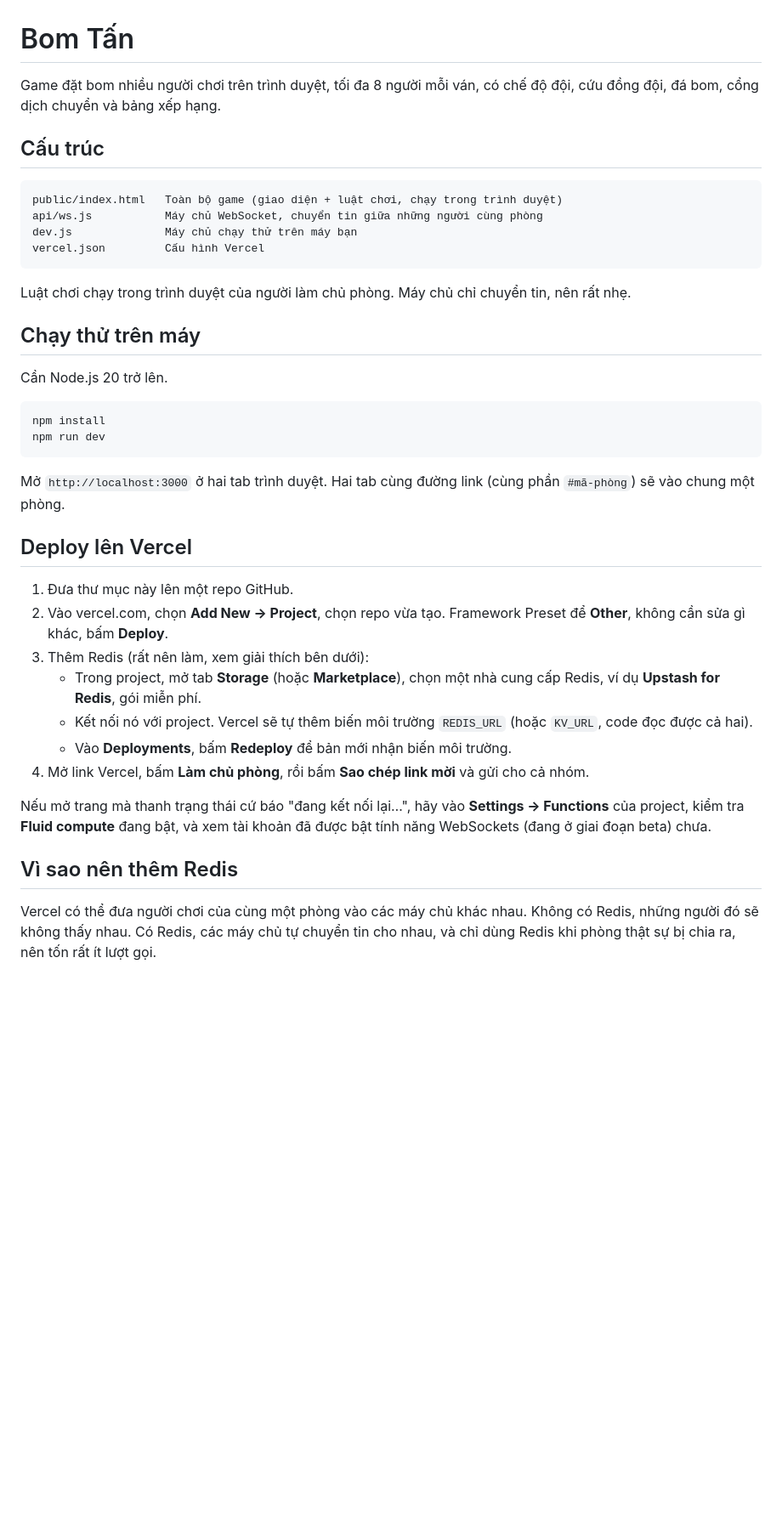
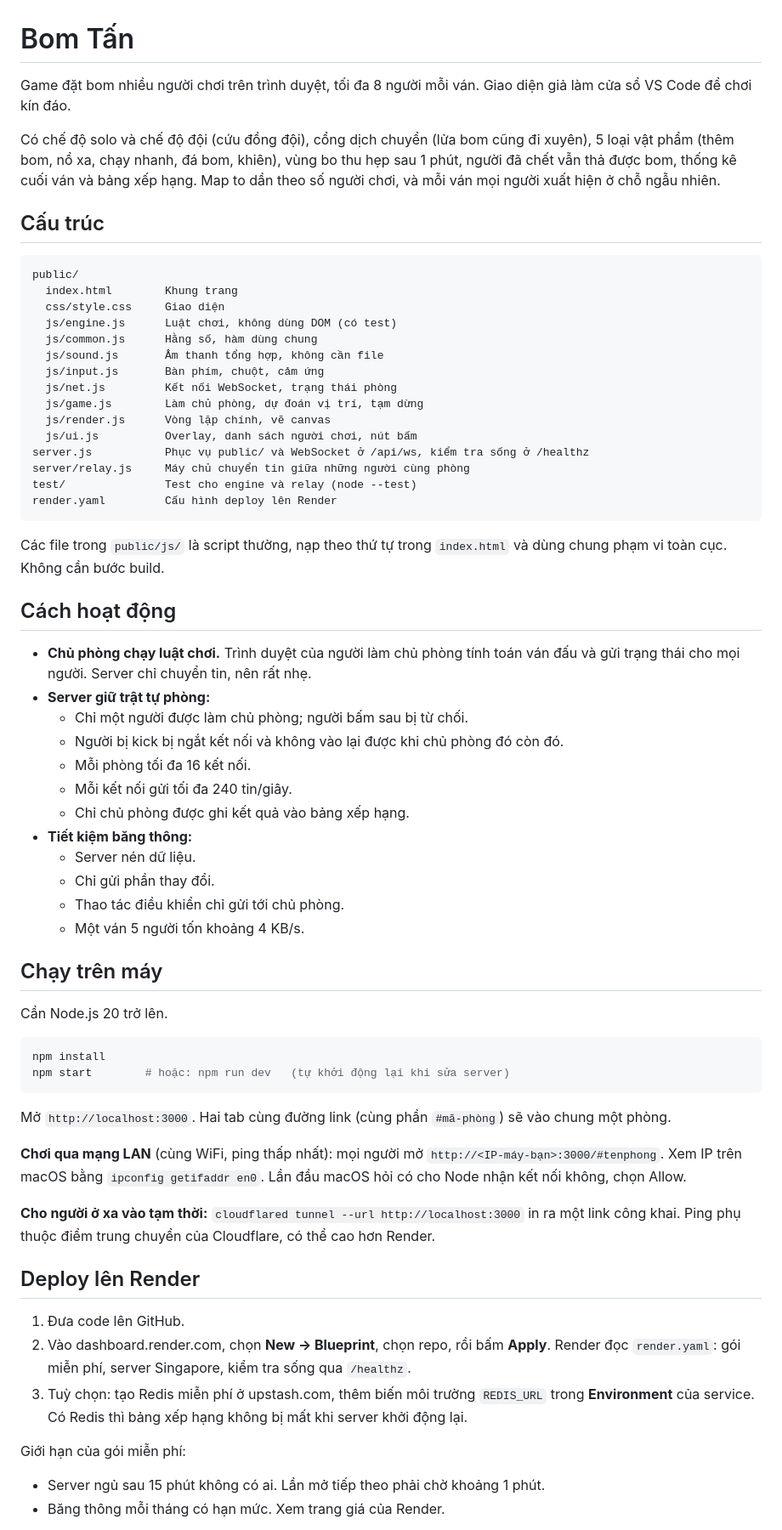
Before and after one commit to Th1nh2411/bom-tan, a Markdown page: README.md, the part around one of its changes. Shown at 85% size. Drawn GitHub-style; blank space fills up the shorter version.

Commit message:
Rewrite README for the new layout, Render deploy, LAN play and tests
Co-Authored-By: Claude Opus 5.5 <noreply@anthropic.com>

````diff
--- a/README.md
+++ b/README.md
@@ -1,42 +1,68 @@
 # Bom Tấn
 
-Game đặt bom nhiều người chơi trên trình duyệt, tối đa 8 người mỗi ván, có chế độ đội, cứu đồng đội, đá bom, cổng dịch chuyển và bảng xếp hạng.
+Game đặt bom nhiều người chơi trên trình duyệt, tối đa 8 người mỗi ván. Giao diện giả làm cửa sổ VS Code để chơi kín đáo.
+
+Có chế độ solo và chế độ đội (cứu đồng đội), cổng dịch chuyển (lửa bom cũng đi xuyên), 5 loại vật phẩm (thêm bom, nổ xa, chạy nhanh, đá bom, khiên), vùng bo thu hẹp sau 1 phút, người đã chết vẫn thả được bom, thống kê cuối ván và bảng xếp hạng. Map to dần theo số người chơi, và mỗi ván mọi người xuất hiện ở chỗ ngẫu nhiên.
 
 ## Cấu trúc
 
 ```
-public/index.html   Toàn bộ game (giao diện + luật chơi, chạy trong trình duyệt)
-api/ws.js           Máy chủ WebSocket, chuyển tin giữa những người cùng phòng
-dev.js              Máy chủ chạy thử trên máy bạn
-vercel.json         Cấu hình Vercel
+public/
+  index.html        Khung trang
+  css/style.css     Giao diện
+  js/engine.js      Luật chơi, không dùng DOM (có test)
+  js/common.js      Hằng số, hàm dùng chung
+  js/sound.js       Âm thanh tổng hợp, không cần file
+  js/input.js       Bàn phím, chuột, cảm ứng
+  js/net.js         Kết nối WebSocket, trạng thái phòng
+  js/game.js        Làm chủ phòng, dự đoán vị trí, tạm dừng
+  js/render.js      Vòng lặp chính, vẽ canvas
+  js/ui.js          Overlay, danh sách người chơi, nút bấm
+server.js           Phục vụ public/ và WebSocket ở /api/ws, kiểm tra sống ở /healthz
+server/relay.js     Máy chủ chuyển tin giữa những người cùng phòng
+test/               Test cho engine và relay (node --test)
+render.yaml         Cấu hình deploy lên Render
 ```
 
-Luật chơi chạy trong trình duyệt của người làm chủ phòng. Máy chủ chỉ chuyển tin, nên rất nhẹ.
+Các file trong `public/js/` là script thường, nạp theo thứ tự trong `index.html` và dùng chung phạm vi toàn cục. Không cần bước build.
 
-## Chạy thử trên máy
+## Cách hoạt động
+
+- **Chủ phòng chạy luật chơi.** Trình duyệt của người làm chủ phòng tính toán ván đấu và gửi trạng thái cho mọi người. Server chỉ chuyển tin, nên rất nhẹ.
+- **Server giữ trật tự phòng:**
+  - Chỉ một người được làm chủ phòng; người bấm sau bị từ chối.
+  - Người bị kick bị ngắt kết nối và không vào lại được khi chủ phòng đó còn đó.
+  - Mỗi phòng tối đa 16 kết nối.
+  - Mỗi kết nối gửi tối đa 240 tin/giây.
+  - Chỉ chủ phòng được ghi kết quả vào bảng xếp hạng.
+- **Tiết kiệm băng thông:**
+  - Server nén dữ liệu.
+  - Chỉ gửi phần thay đổi.
+  - Thao tác điều khiển chỉ gửi tới chủ phòng.
+  - Một ván 5 người tốn khoảng 4 KB/s.
+
+## Chạy trên máy
 
 Cần Node.js 20 trở lên.
 
 ```bash
 npm install
-npm run dev
+npm start        # hoặc: npm run dev   (tự khởi động lại khi sửa server)
 ```
 
-Mở `http://localhost:3000` ở hai tab trình duyệt. Hai tab cùng đường link (cùng phần `#mã-phòng`) sẽ vào chung một phòng.
+Mở `http://localhost:3000`. Hai tab cùng đường link (cùng phần `#mã-phòng`) sẽ vào chung một phòng.
 
-## Deploy lên Vercel
+**Chơi qua mạng LAN** (cùng WiFi, ping thấp nhất): mọi người mở `http://<IP-máy-bạn>:3000/#tenphong`. Xem IP trên macOS bằng `ipconfig getifaddr en0`. Lần đầu macOS hỏi có cho Node nhận kết nối không, chọn Allow.
 
-1. Đưa thư mục này lên một repo GitHub.
-2. Vào vercel.com, chọn **Add New → Project**, chọn repo vừa tạo. Framework Preset để **Other**, không cần sửa gì khác, bấm **Deploy**.
-3. Thêm Redis (rất nên làm, xem giải thích bên dưới):
-   - Trong project, mở tab **Storage** (hoặc **Marketplace**), chọn một nhà cung cấp Redis, ví dụ **Upstash for Redis**, gói miễn phí.
-   - Kết nối nó với project. Vercel sẽ tự thêm biến môi trường `REDIS_URL` (hoặc `KV_URL`, code đọc được cả hai).
-   - Vào **Deployments**, bấm **Redeploy** để bản mới nhận biến môi trường.
-4. Mở link Vercel, bấm **Làm chủ phòng**, rồi bấm **Sao chép link mời** và gửi cho cả nhóm.
+**Cho người ở xa vào tạm thời:** `cloudflared tunnel --url http://localhost:3000` in ra một link công khai. Ping phụ thuộc điểm trung chuyển của Cloudflare, có thể cao hơn Render.
 
-Nếu mở trang mà thanh trạng thái cứ báo "đang kết nối lại…", hãy vào **Settings → Functions** của project, kiểm tra **Fluid compute** đang bật, và xem tài khoản đã được bật tính năng WebSockets (đang ở giai đoạn beta) chưa.
+## Deploy lên Render
 
-## Vì sao nên thêm Redis
+1. Đưa code lên GitHub.
+2. Vào dashboard.render.com, chọn **New → Blueprint**, chọn repo, rồi bấm **Apply**. Render đọc `render.yaml`: gói miễn phí, server Singapore, kiểm tra sống qua `/healthz`.
+3. Tuỳ chọn: tạo Redis miễn phí ở upstash.com, thêm biến môi trường `REDIS_URL` trong **Environment** của service. Có Redis thì bảng xếp hạng không bị mất khi server khởi động lại.
 
-Vercel có thể đưa người chơi của cùng một phòng vào các máy chủ khác nhau. Không có Redis, những người đó sẽ không thấy nhau. Có Redis, các máy chủ tự chuyển tin cho nhau, và chỉ dùng Redis khi phòng thật sự bị chia ra, nên tốn rất ít lượt gọi.
+Giới hạn của gói miễn phí:
+- Server ngủ sau 15 phút không có ai. Lần mở tiếp theo phải chờ khoảng 1 phút.
+- Băng thông mỗi tháng có hạn mức. Xem trang giá của Render.
 
````
Also changed, not shown: other parts of README.md (+15 -5 lines).
